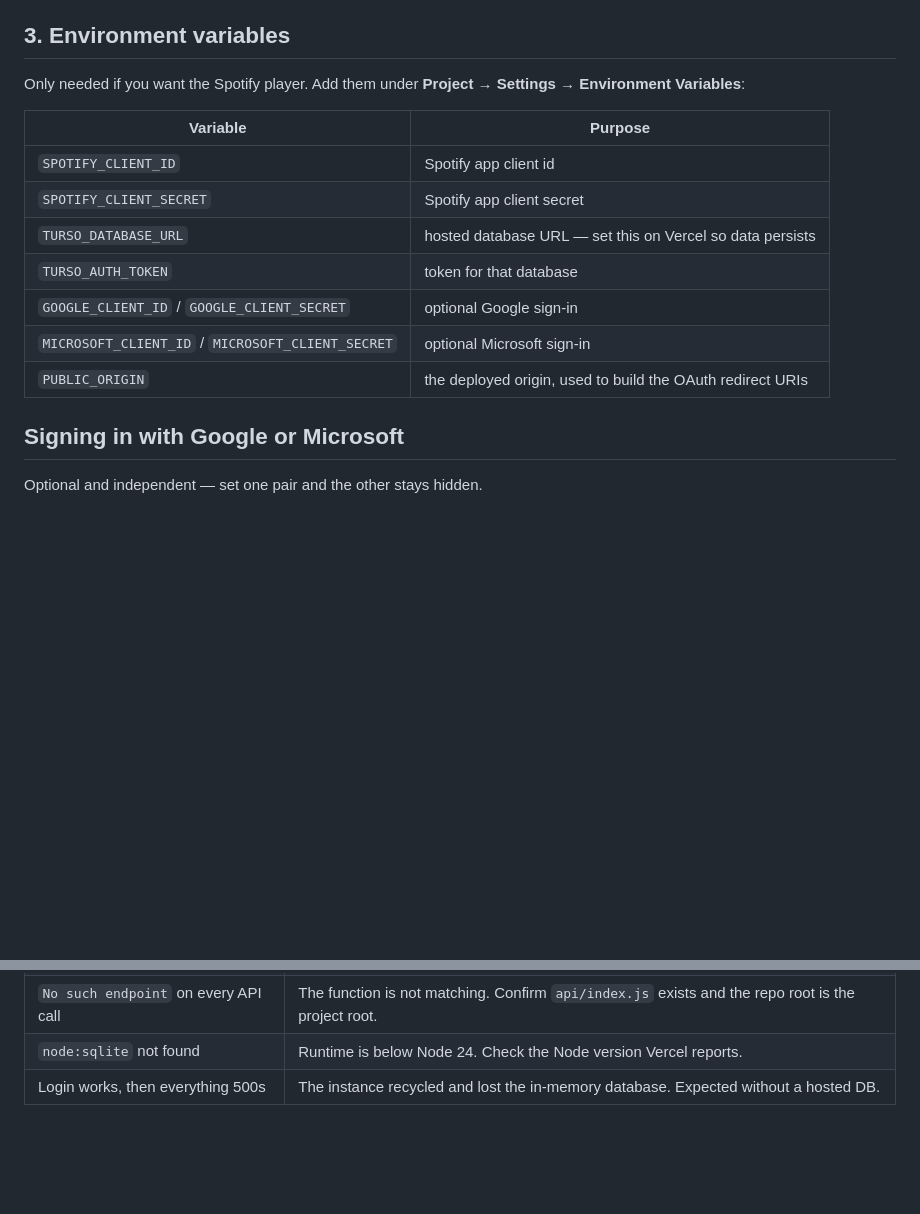
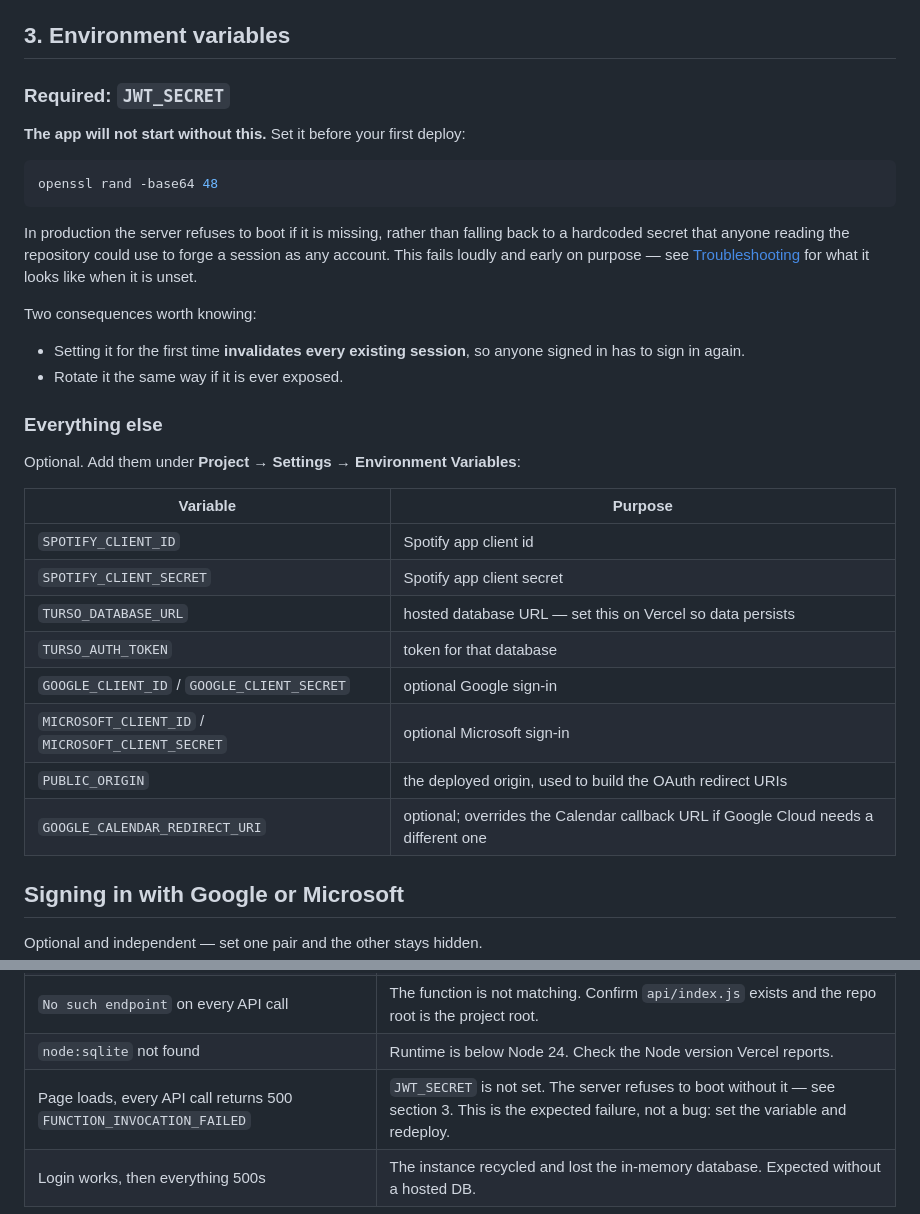
Before and after one commit to Vampsoutside/pixelflow, a Markdown page: DEPLOYMENT.md, 2 parts joined by grey strips. Drawn GitHub-style; blank space fills up the shorter version.

Commit message:
docs: document that JWT_SECRET is required to boot
The env-var table listed everything optional and omitted JWT_SECRET entirely,
which is why a deploy with no env vars at all served the page and 500'd on every
API route with nothing to point at.

Also records what the failure looks like in Troubleshooting, and that setting
the variable for the first time signs everyone out.

Now required in production: the server refuses to boot without it rather than
falling back to a secret published in the repository, which would let anyone
forge a session as any account.

````diff
--- a/DEPLOYMENT.md
+++ b/DEPLOYMENT.md
@@ -118,8 +118,28 @@ and functions before applying rewrites, so the SPA fallback
 
 ## 3. Environment variables
 
-Only needed if you want the Spotify player. Add them under
-**Project → Settings → Environment Variables**:
+### Required: `JWT_SECRET`
+
+**The app will not start without this.** Set it before your first deploy:
+
+```bash
+openssl rand -base64 48
+```
+
+In production the server refuses to boot if it is missing, rather than falling
+back to a hardcoded secret that anyone reading the repository could use to
+forge a session as any account. This fails loudly and early on purpose — see
+[Troubleshooting](#troubleshooting) for what it looks like when it is unset.
+
+Two consequences worth knowing:
+
+- Setting it for the first time **invalidates every existing session**, so
+  anyone signed in has to sign in again.
+- Rotate it the same way if it is ever exposed.
+
+### Everything else
+
+Optional. Add them under **Project → Settings → Environment Variables**:
 
 | Variable | Purpose |
 |---|---|
@@ -130,6 +150,7 @@ Only needed if you want the Spotify player. Add them under
 | `GOOGLE_CLIENT_ID` / `GOOGLE_CLIENT_SECRET` | optional Google sign-in |
 | `MICROSOFT_CLIENT_ID` / `MICROSOFT_CLIENT_SECRET` | optional Microsoft sign-in |
 | `PUBLIC_ORIGIN` | the deployed origin, used to build the OAuth redirect URIs |
+| `GOOGLE_CALENDAR_REDIRECT_URI` | optional; overrides the Calendar callback URL if Google Cloud needs a different one |
 
 ## Signing in with Google or Microsoft
 
@@ -208,4 +229,5 @@ curl https://your-app.vercel.app/api/health
 | Blank page, console 404 on a JS file | `outputDirectory` is not `public`. Check `vercel.json`. |
 | `No such endpoint` on every API call | The function is not matching. Confirm `api/index.js` exists and the repo root is the project root. |
 | `node:sqlite` not found | Runtime is below Node 24. Check the Node version Vercel reports. |
+| Page loads, every API call returns 500 `FUNCTION_INVOCATION_FAILED` | `JWT_SECRET` is not set. The server refuses to boot without it — see section 3. This is the expected failure, not a bug: set the variable and redeploy. |
 | Login works, then everything 500s | The instance recycled and lost the in-memory database. Expected without a hosted DB. |
````
